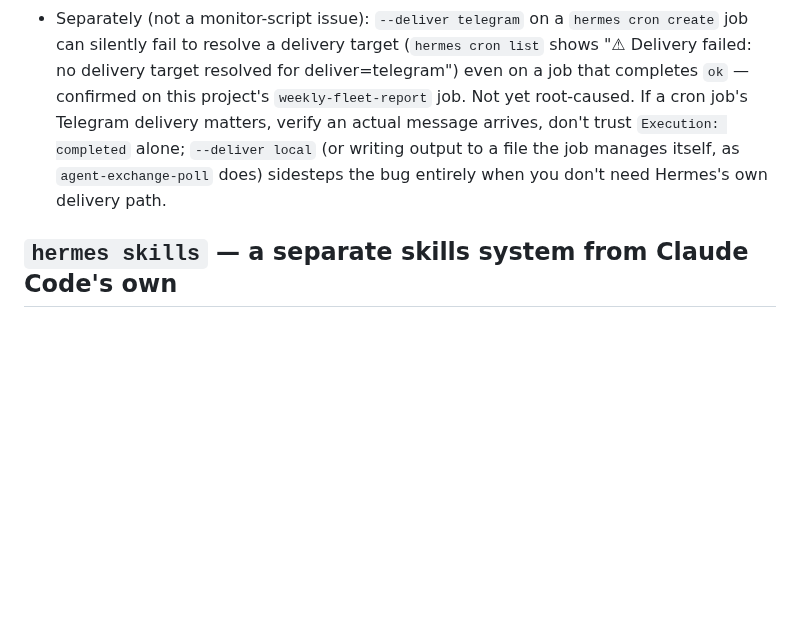
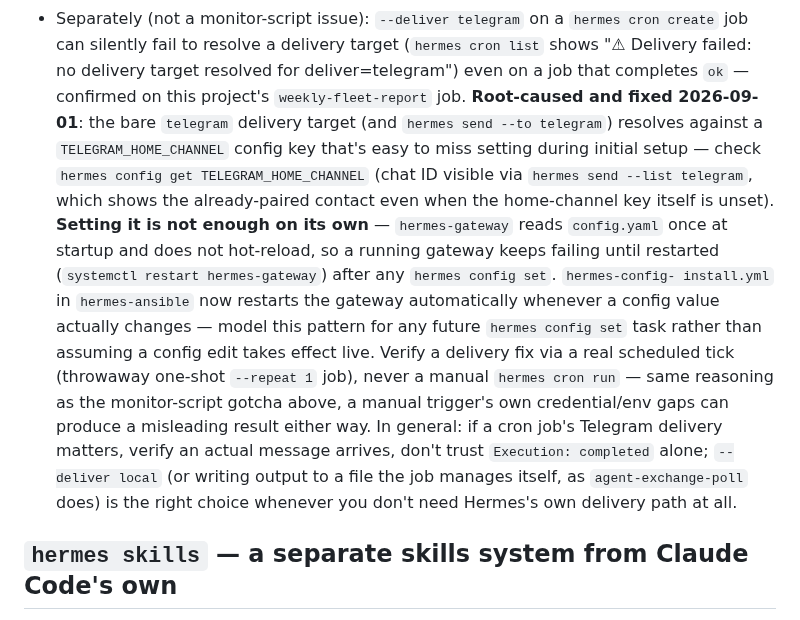
Before and after one commit to jackson2w/claude-code-skills, a Markdown page: hermes-agent-deployment/SKILL.md, the part around the change. Rendered like a GitHub page; blank space fills up the shorter version.

Commit message:
hermes-agent-deployment: root-cause + fix for the --deliver telegram bug
TELEGRAM_HOME_CHANNEL was never set, and setting it alone wasn't enough since the running
gateway caches config.yaml at startup and needs a restart to pick up changes.

```diff
--- a/hermes-agent-deployment/SKILL.md
+++ b/hermes-agent-deployment/SKILL.md
@@ -150,11 +150,23 @@ before trusting a cron test:**
 - Separately (not a monitor-script issue): `--deliver telegram` on a `hermes cron create` job
   can silently fail to resolve a delivery target (`hermes cron list` shows "⚠ Delivery failed:
   no delivery target resolved for deliver=telegram") even on a job that completes `ok` —
-  confirmed on this project's `weekly-fleet-report` job. Not yet root-caused. If a cron job's
-  Telegram delivery matters, verify an actual message arrives, don't trust `Execution:
-  completed` alone; `--deliver local` (or writing output to a file the job manages itself,
-  as `agent-exchange-poll` does) sidesteps the bug entirely when you don't need Hermes's own
-  delivery path.
+  confirmed on this project's `weekly-fleet-report` job. **Root-caused and fixed 2026-09-01**:
+  the bare `telegram` delivery target (and `hermes send --to telegram`) resolves against a
+  `TELEGRAM_HOME_CHANNEL` config key that's easy to miss setting during initial setup — check
+  `hermes config get TELEGRAM_HOME_CHANNEL` (chat ID visible via `hermes send --list telegram`,
+  which shows the already-paired contact even when the home-channel key itself is unset).
+  **Setting it is not enough on its own** — `hermes-gateway` reads `config.yaml` once at
+  startup and does not hot-reload, so a running gateway keeps failing until restarted
+  (`systemctl restart hermes-gateway`) after any `hermes config set`. `hermes-config-
+  install.yml` in `hermes-ansible` now restarts the gateway automatically whenever a config
+  value actually changes — model this pattern for any future `hermes config set` task rather
+  than assuming a config edit takes effect live. Verify a delivery fix via a real scheduled
+  tick (throwaway one-shot `--repeat 1` job), never a manual `hermes cron run` — same reasoning
+  as the monitor-script gotcha above, a manual trigger's own credential/env gaps can produce a
+  misleading result either way. In general: if a cron job's Telegram delivery matters, verify
+  an actual message arrives, don't trust `Execution: completed` alone; `--deliver local` (or
+  writing output to a file the job manages itself, as `agent-exchange-poll` does) is the right
+  choice whenever you don't need Hermes's own delivery path at all.
 
 ## `hermes skills` — a separate skills system from Claude Code's own
 
```
